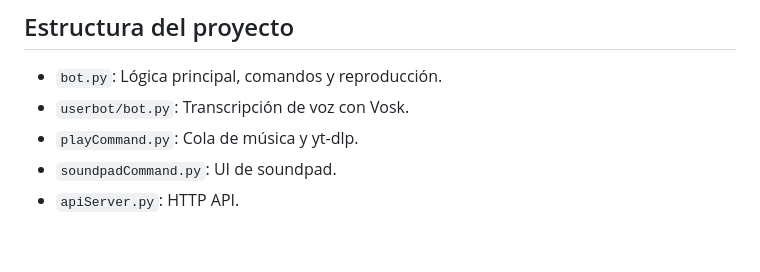
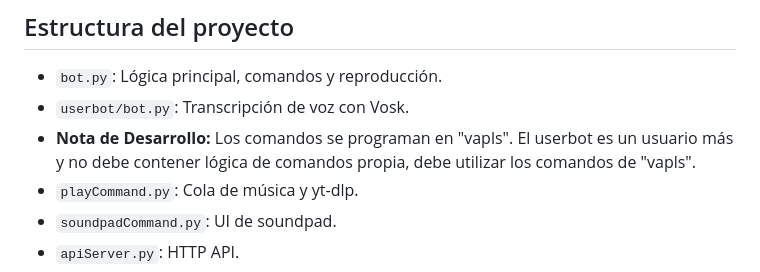
Before and after one commit to dilelu94/VaPls-Discord-Bot, a Markdown page: README.md, the part around the change. Drawn GitHub-style; blank space fills up the shorter version.

Commit message:
docs: actualizar principios de desarrollo de lógica para el bot y userbot

```diff
--- a/README.md
+++ b/README.md
@@ -90,6 +90,7 @@ napoleon. Pasos sugeridos en [docs/contributing-docs.md](docs/contributing-docs.
 ## Estructura del proyecto
 - `bot.py`: Lógica principal, comandos y reproducción.
 - `userbot/bot.py`: Transcripción de voz con Vosk.
+- **Nota de Desarrollo:** Los comandos se programan en "vapls". El userbot es un usuario más y no debe contener lógica de comandos propia, debe utilizar los comandos de "vapls".
 - `playCommand.py`: Cola de música y yt-dlp.
 - `soundpadCommand.py`: UI de soundpad.
 - `apiServer.py`: HTTP API.
```
Also changed, not shown: AGENTS.md (+6 -0 lines).
